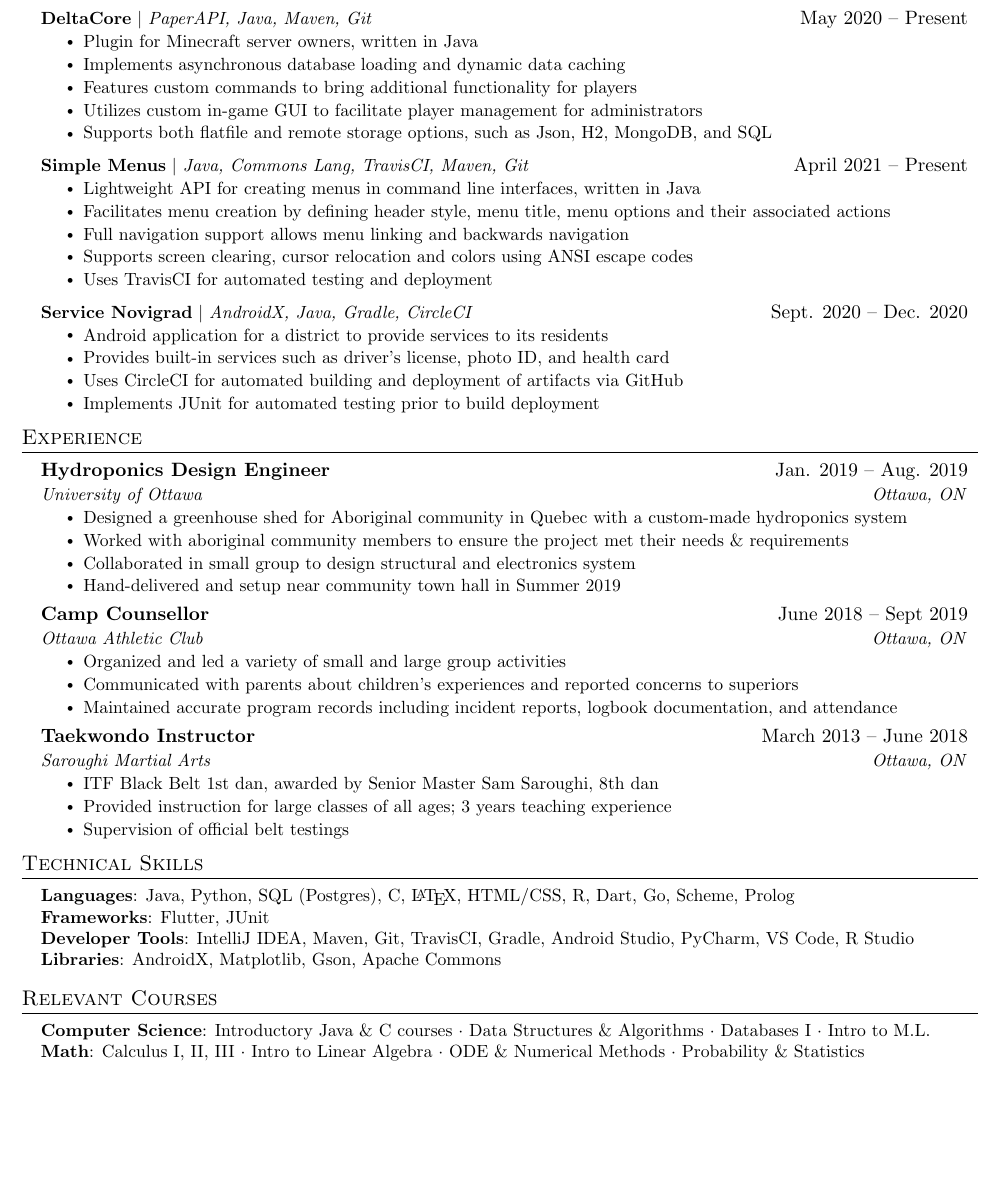
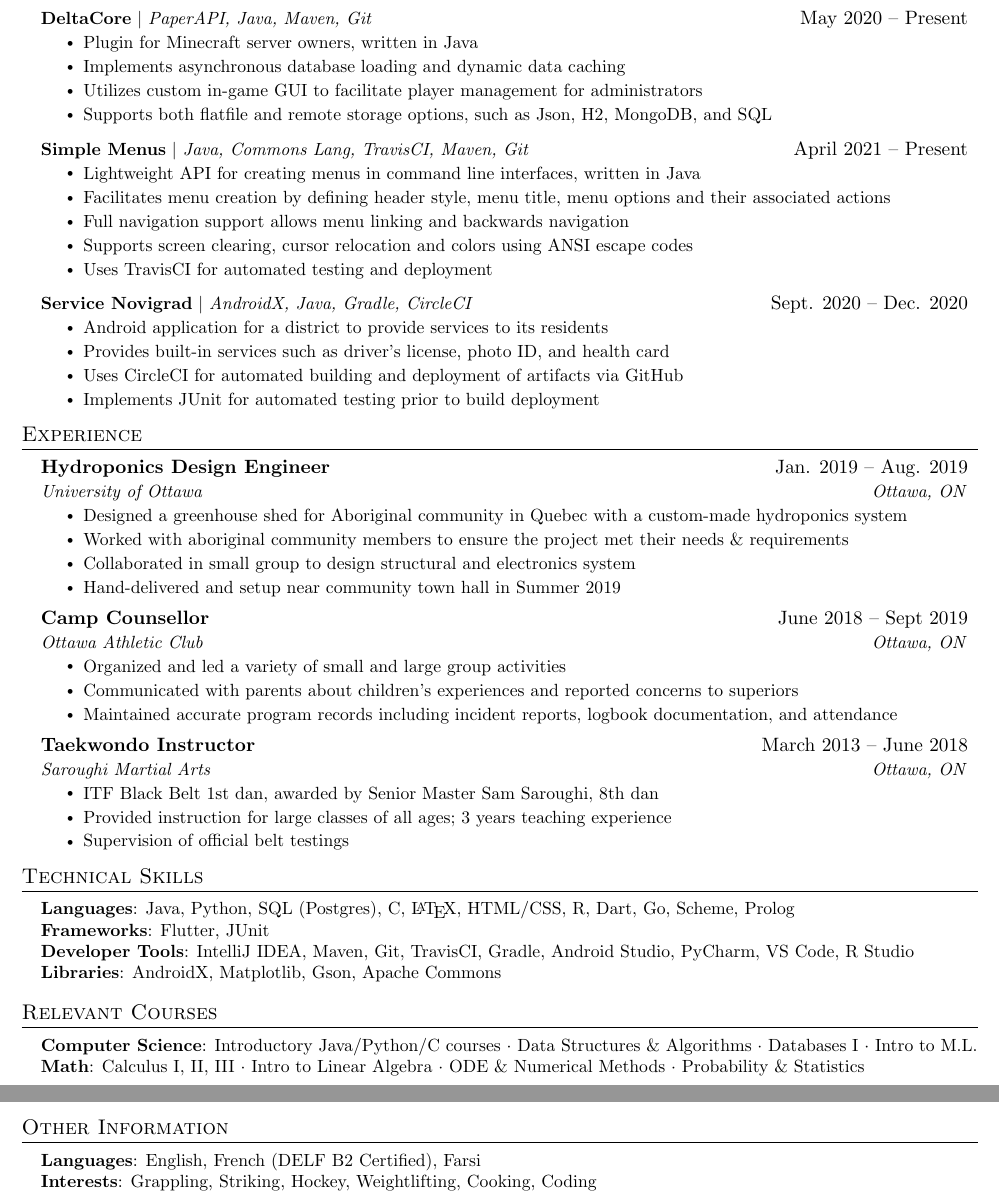
Before and after one commit to BazzaDEV/Resume, a LaTeX document (main.tex): part of the page before the commit and two parts of pages 1 and 2 of 2 after it, the two joined at a grey line, cut so that both start at the same text, the shorter picture padded with empty space. Compiled offline with pdfLaTeX.

Commit message:
Added "Other Information" section with languages & interests, added Python under "Relevant Courses"

```diff
--- a/main.tex
+++ b/main.tex
@@ -154,8 +154,7 @@
           {\textbf{\href{\githublink/DeltaCore}{DeltaCore}} $|$ \emph{\href{https://papermc.io/}{PaperAPI}, Java, Maven, Git}}{May 2020 -- Present}
           \resumeItemListStart
             \resumeItem{Plugin for Minecraft server owners, written in Java}
-            \resumeItem{Implements asynchronous database loading and dynamic data caching }
-            \resumeItem{Features custom commands to bring additional functionality for players}
+            \resumeItem{Implements asynchronous database loading and dynamic data caching}
             \resumeItem{Utilizes custom in-game GUI to facilitate player management for administrators}
             \resumeItem{Supports both flatfile and remote storage options, such as Json, H2, MongoDB, and SQL}
           \resumeItemListEnd
@@ -243,10 +244,24 @@
 \section{Relevant Courses}
  \begin{itemize}[leftmargin=0.15in, label={}]
     \small{\item{
-     \textbf{Computer Science}{: Introductory Java \& C courses $\cdot$ Data Structures \& Algorithms $\cdot$ Databases I $\cdot$ Intro to M.L.} \\
+     \textbf{Computer Science}{: Introductory Java/Python/C courses $\cdot$ Data Structures \& Algorithms $\cdot$ Databases I $\cdot$ Intro to M.L.} \\
      \textbf{Math}{: Calculus I, II, III $\cdot$ Intro to Linear Algebra $\cdot$ ODE \& Numerical Methods $\cdot$ Probability \& Statistics} \\
     }}
  \end{itemize}
 
 
-\end{document}
+
+%-----------Other Information-----------
+\section{Other Information}
+ \begin{itemize}[leftmargin=0.15in, label={}]
+    \small{\item{
+     \textbf{Languages}{: English, French (DELF B2 Certified), Farsi} \\
+     \textbf{Interests}{: Grappling, Striking, Hockey, Weightlifting, Cooking, Coding}
+    }}
+ \end{itemize}
+
+
+
+
+
+ \end{document}
```
Also changed, not shown: main.tex (2 more changed lines).
